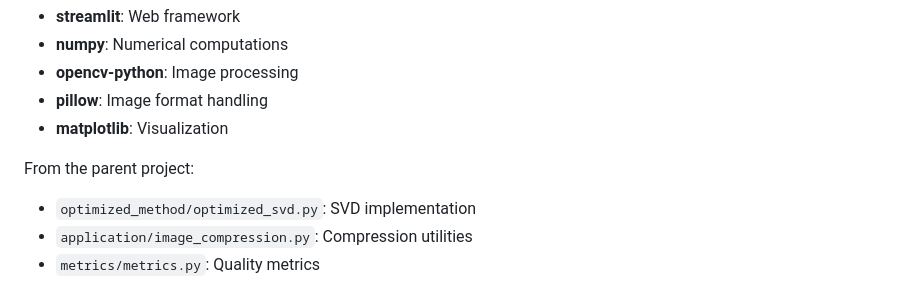
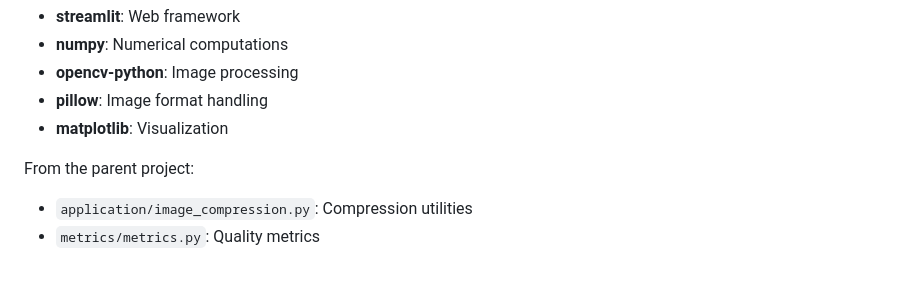
Before and after one commit to OjasRane/Singular-Value-Decomposition, a Markdown page: web_app/README.md, the part around the change. GitHub-like rendering.

```diff
--- a/web_app/README.md
+++ b/web_app/README.md
@@ -144,7 +144,6 @@ The web app depends on:
 - **matplotlib**: Visualization
 
 From the parent project:
-- `optimized_method/optimized_svd.py`: SVD implementation
 - `application/image_compression.py`: Compression utilities
 - `metrics/metrics.py`: Quality metrics
 
```
Also changed, not shown: application/README.md (+66 -1 lines).
